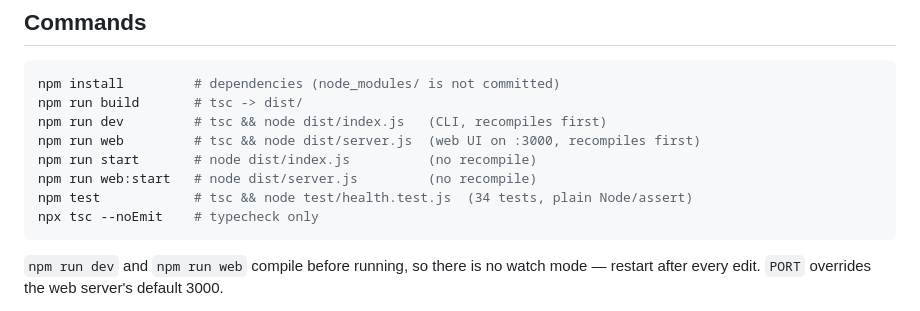
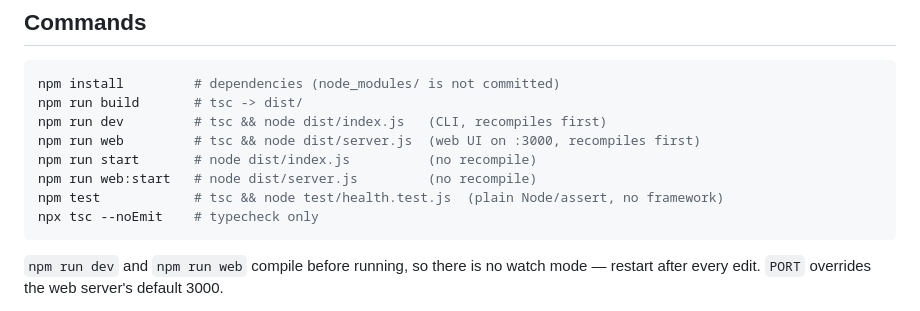
Before and after one commit to arandomguywithaname/calendar-repository, a Markdown page: CLAUDE.md, the part around the change. Drawn GitHub-style.

Commit message:
Drop the test count from CLAUDE.md
Written as 34 this morning and already wrong by ten. A number that changes
every time someone adds a test does not belong in a file nobody rereads
when they add one.

Co-Authored-By: Claude Opus 5 <noreply@anthropic.com>
Claude-Session: https://claude.ai/code/session_01F3rFpAA72d8xjSbX3zHuHV

````diff
--- a/CLAUDE.md
+++ b/CLAUDE.md
@@ -51,7 +51,7 @@ npm run dev         # tsc && node dist/index.js   (CLI, recompiles first)
 npm run web         # tsc && node dist/server.js  (web UI on :3000, recompiles first)
 npm run start       # node dist/index.js          (no recompile)
 npm run web:start   # node dist/server.js         (no recompile)
-npm test            # tsc && node test/health.test.js  (34 tests, plain Node/assert)
+npm test            # tsc && node test/health.test.js  (plain Node/assert, no framework)
 npx tsc --noEmit    # typecheck only
 ```
 
````
